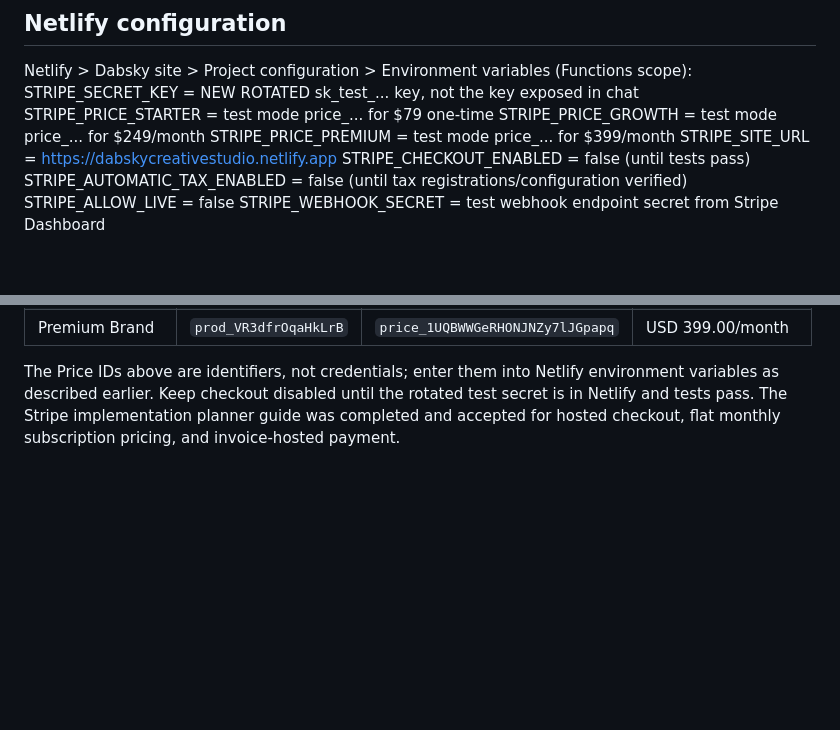
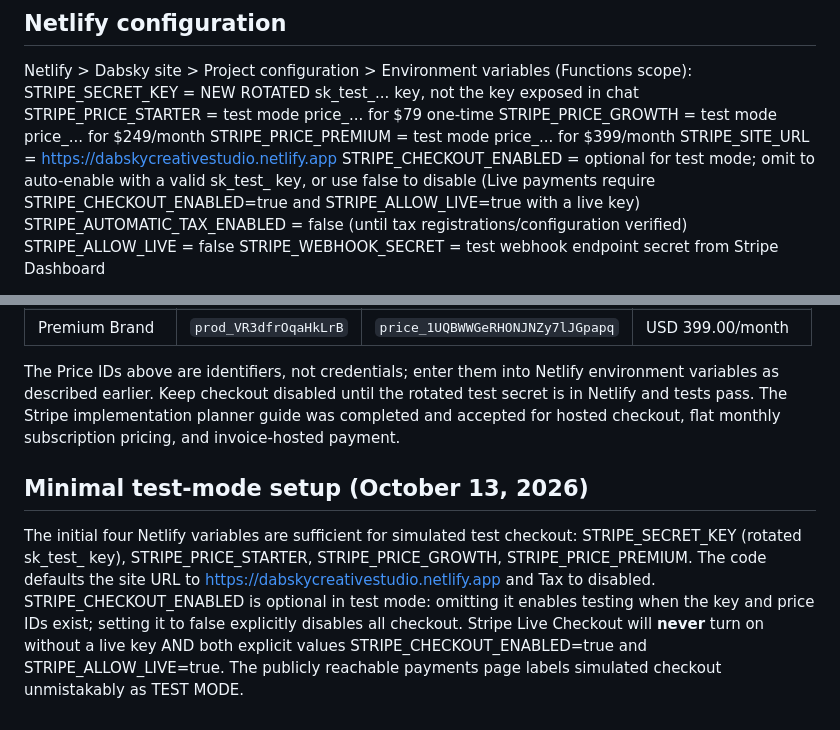
Before and after one commit to demetrecerrone-star/dabsky-creative-studio, a Markdown page: STRIPE_SETUP.md, 2 parts joined by grey strips. GitHub-like rendering; blank space fills up the shorter version.

Commit message:
Simplify checkout setup to the four existing Netlify variables

```diff
--- a/STRIPE_SETUP.md
+++ b/STRIPE_SETUP.md
@@ -35,7 +35,8 @@ Netlify > Dabsky site > Project configuration > Environment variables (Functions
   STRIPE_PRICE_GROWTH = test mode price_... for $249/month
   STRIPE_PRICE_PREMIUM = test mode price_... for $399/month
   STRIPE_SITE_URL = https://dabskycreativestudio.netlify.app
-  STRIPE_CHECKOUT_ENABLED = false (until tests pass)
+  STRIPE_CHECKOUT_ENABLED = optional for test mode; omit to auto-enable with a valid sk_test_ key, or use false to disable
+  (Live payments require STRIPE_CHECKOUT_ENABLED=true and STRIPE_ALLOW_LIVE=true with a live key)
   STRIPE_AUTOMATIC_TAX_ENABLED = false (until tax registrations/configuration verified)
   STRIPE_ALLOW_LIVE = false
   STRIPE_WEBHOOK_SECRET = test webhook endpoint secret from Stripe Dashboard
@@ -67,3 +68,6 @@ Stripe account: Dabsky Creative Studio (test/sandbox; not live).
 | Premium Brand | `prod_VR3dfrOqaHkLrB` | `price_1UQBWWGeRHONJNZy7lJGpapq` | USD 399.00/month |
 
 The Price IDs above are identifiers, not credentials; enter them into Netlify environment variables as described earlier. Keep checkout disabled until the rotated test secret is in Netlify and tests pass. The Stripe implementation planner guide was completed and accepted for hosted checkout, flat monthly subscription pricing, and invoice-hosted payment.
+
+## Minimal test-mode setup (October 13, 2026)
+The initial four Netlify variables are sufficient for simulated test checkout: STRIPE_SECRET_KEY (rotated sk_test_ key), STRIPE_PRICE_STARTER, STRIPE_PRICE_GROWTH, STRIPE_PRICE_PREMIUM. The code defaults the site URL to https://dabskycreativestudio.netlify.app and Tax to disabled. STRIPE_CHECKOUT_ENABLED is optional in test mode: omitting it enables testing when the key and price IDs exist; setting it to false explicitly disables all checkout. Stripe Live Checkout will **never** turn on without a live key AND both explicit values STRIPE_CHECKOUT_ENABLED=true and STRIPE_ALLOW_LIVE=true. The publicly reachable payments page labels simulated checkout unmistakably as TEST MODE.
```
